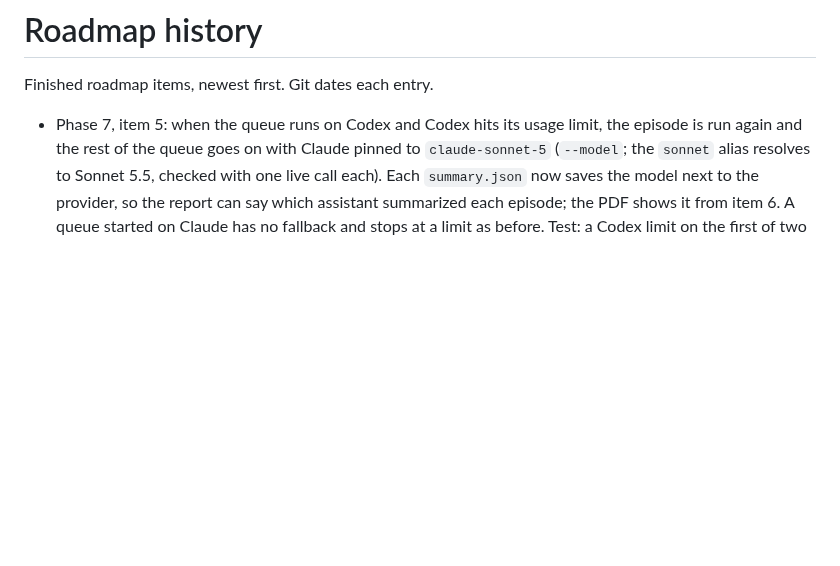
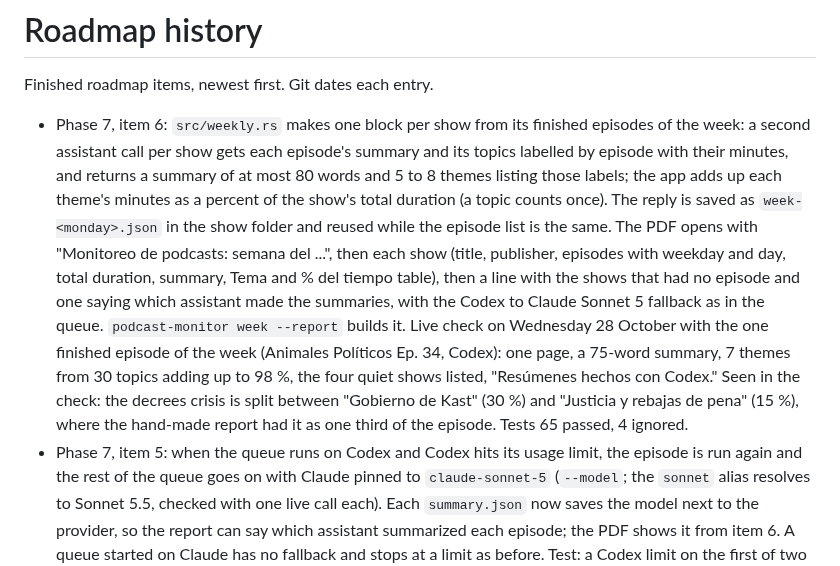
Before and after one commit to fcarvajalbrown/Podcast-Monitor, a Markdown page: docs/ROADMAP-HISTORY.md, the part around the change. GitHub-like rendering; blank space fills up the shorter version.

Commit message:
docs: phase 7 item 6 done, weekly block checked on Ep. 34

```diff
--- a/docs/ROADMAP-HISTORY.md
+++ b/docs/ROADMAP-HISTORY.md
@@ -2,6 +2,7 @@
 
 Finished roadmap items, newest first. Git dates each entry.
 
+- Phase 7, item 6: `src/weekly.rs` makes one block per show from its finished episodes of the week: a second assistant call per show gets each episode's summary and its topics labelled by episode with their minutes, and returns a summary of at most 80 words and 5 to 8 themes listing those labels; the app adds up each theme's minutes as a percent of the show's total duration (a topic counts once). The reply is saved as `week-<monday>.json` in the show folder and reused while the episode list is the same. The PDF opens with "Monitoreo de podcasts: semana del ...", then each show (title, publisher, episodes with weekday and day, total duration, summary, Tema and % del tiempo table), then a line with the shows that had no episode and one saying which assistant made the summaries, with the Codex to Claude Sonnet 5 fallback as in the queue. `podcast-monitor week --report` builds it. Live check on Wednesday 28 October with the one finished episode of the week (Animales Políticos Ep. 34, Codex): one page, a 75-word summary, 7 themes from 30 topics adding up to 98 %, the four quiet shows listed, "Resúmenes hechos con Codex." Seen in the check: the decrees crisis is split between "Gobierno de Kast" (30 %) and "Justicia y rebajas de pena" (15 %), where the hand-made report had it as one third of the episode. Tests 65 passed, 4 ignored.
 - Phase 7, item 5: when the queue runs on Codex and Codex hits its usage limit, the episode is run again and the rest of the queue goes on with Claude pinned to `claude-sonnet-5` (`--model`; the `sonnet` alias resolves to Sonnet 5.5, checked with one live call each). Each `summary.json` now saves the model next to the provider, so the report can say which assistant summarized each episode; the PDF shows it from item 6. A queue started on Claude has no fallback and stops at a limit as before. Test: a Codex limit on the first of two episodes ends with both summarized by Claude `claude-sonnet-5`; 60 passed, 4 ignored.
 - Phase 7, item 4: `job::run_queue` runs a list of episodes one after another with one Whisper model load for the whole queue, tells the caller which episode it is on, skips episodes that already have a complete summary and `informe.pdf`, records an episode that fails for its own reasons and goes on, and stops on a usage limit, a missing model or a missing assistant CLI. The list is kept in `current-week.json` until the queue ends, so a stopped queue continues with the same episodes even after Monday. `podcast-monitor week --run` drives it with the window's assistant choice. Tests (59 passed, 4 ignored): two episodes run and a rerun skips both without calling the assistant; a limit stops the queue and keeps the marker. Not yet run on real episodes: that is item 9. Built with the Visual Studio Build Tools now on D: (found through vswhere), after Visual Studio Community was removed.
 - Phase 7, item 3: `src/week.rs` picks, across the saved shows in title order, every episode published from Monday 00:00 to now in local time (Felipe's choice), newest first within a show; a feed that fails is listed apart and logged. `podcast-monitor week` prints them. Tests: Monday of a date, and a Sunday-night episode stamped Monday in UTC left out, a future one and an undated one left out. On Wednesday 28 October it listed 26 episodes, 19.2 h, from 13 of the 17 shows, no feed failed.
```
Also changed, not shown: ROADMAP.md (+1 -1 lines).
